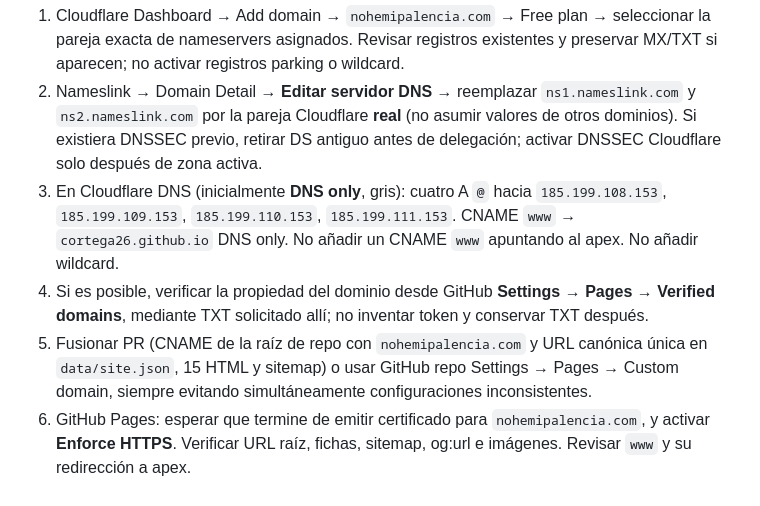
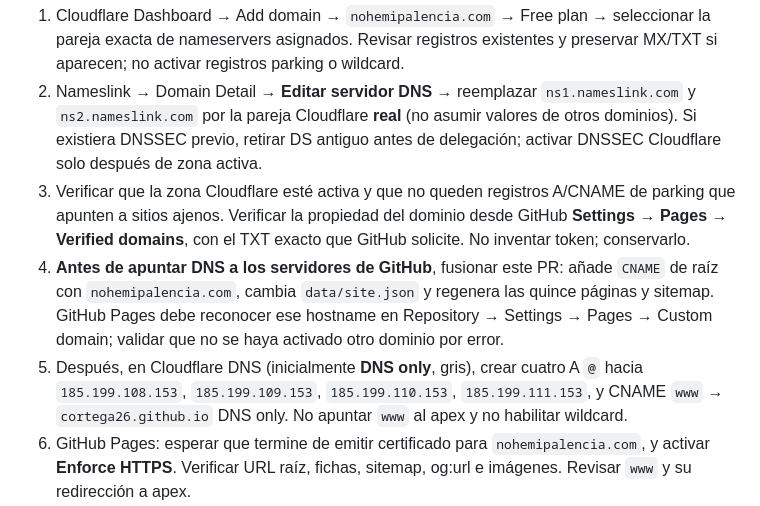
Before and after one commit to cortega26/nohemi-palencia, a Markdown page: README.md, the part around the change. Drawn GitHub-style.

Commit message:
docs: register GitHub Pages custom hostname before publishing its DNS records

```diff
--- a/README.md
+++ b/README.md
@@ -276,9 +276,9 @@ El aroma a canelo: **MDF**, confirmado por el responsable. La reproducción foto
 
 1. Cloudflare Dashboard → Add domain → `nohemipalencia.com` → Free plan → seleccionar la pareja exacta de nameservers asignados. Revisar registros existentes y preservar MX/TXT si aparecen; no activar registros parking o wildcard.
 2. Nameslink → Domain Detail → **Editar servidor DNS** → reemplazar `ns1.nameslink.com` y `ns2.nameslink.com` por la pareja Cloudflare **real** (no asumir valores de otros dominios). Si existiera DNSSEC previo, retirar DS antiguo antes de delegación; activar DNSSEC Cloudflare solo después de zona activa.
-3. En Cloudflare DNS (inicialmente **DNS only**, gris): cuatro A `@` hacia `185.199.108.153`, `185.199.109.153`, `185.199.110.153`, `185.199.111.153`. CNAME `www` → `cortega26.github.io` DNS only. No añadir un CNAME `www` apuntando al apex. No añadir wildcard.
-4. Si es posible, verificar la propiedad del dominio desde GitHub **Settings → Pages → Verified domains**, mediante TXT solicitado allí; no inventar token y conservar TXT después.
-5. Fusionar PR (CNAME de la raíz de repo con `nohemipalencia.com` y URL canónica única en `data/site.json`, 15 HTML y sitemap) o usar GitHub repo Settings → Pages → Custom domain, siempre evitando simultáneamente configuraciones inconsistentes.
+3. Verificar que la zona Cloudflare esté activa y que no queden registros A/CNAME de parking que apunten a sitios ajenos. Verificar la propiedad del dominio desde GitHub **Settings → Pages → Verified domains**, con el TXT exacto que GitHub solicite. No inventar token; conservarlo.
+4. **Antes de apuntar DNS a los servidores de GitHub**, fusionar este PR: añade `CNAME` de raíz con `nohemipalencia.com`, cambia `data/site.json` y regenera las quince páginas y sitemap. GitHub Pages debe reconocer ese hostname en Repository → Settings → Pages → Custom domain; validar que no se haya activado otro dominio por error.
+5. Después, en Cloudflare DNS (inicialmente **DNS only**, gris), crear cuatro A `@` hacia `185.199.108.153`, `185.199.109.153`, `185.199.110.153`, `185.199.111.153`, y CNAME `www` → `cortega26.github.io` DNS only. No apuntar `www` al apex y no habilitar wildcard.
 6. GitHub Pages: esperar que termine de emitir certificado para `nohemipalencia.com`, y activar **Enforce HTTPS**. Verificar URL raíz, fichas, sitemap, og:url e imágenes. Revisar `www` y su redirección a apex.
 7. Tras cert HTTPS correcto en GitHub, Cloudflare DNS: conmutar A `@` y CNAME `www` a **Proxied** (naranja); SSL/TLS → **Full (strict)**, Always Use HTTPS; activar DDoS/WAF normal. Evitar reglas Challenge en páginas estáticas o verificación DCV de cert.
 8. Verificar respuesta HTTPS vía Cloudflare, redirect www, canonical, assets, enlaces de las 13 pinturas y tarjetas CA660; luego planear 301 de vieja ruta en el sistema dueño de `tooltician.com` sin tocar otros servicios de Tooltician. Evitar QR antes del corte.
```
